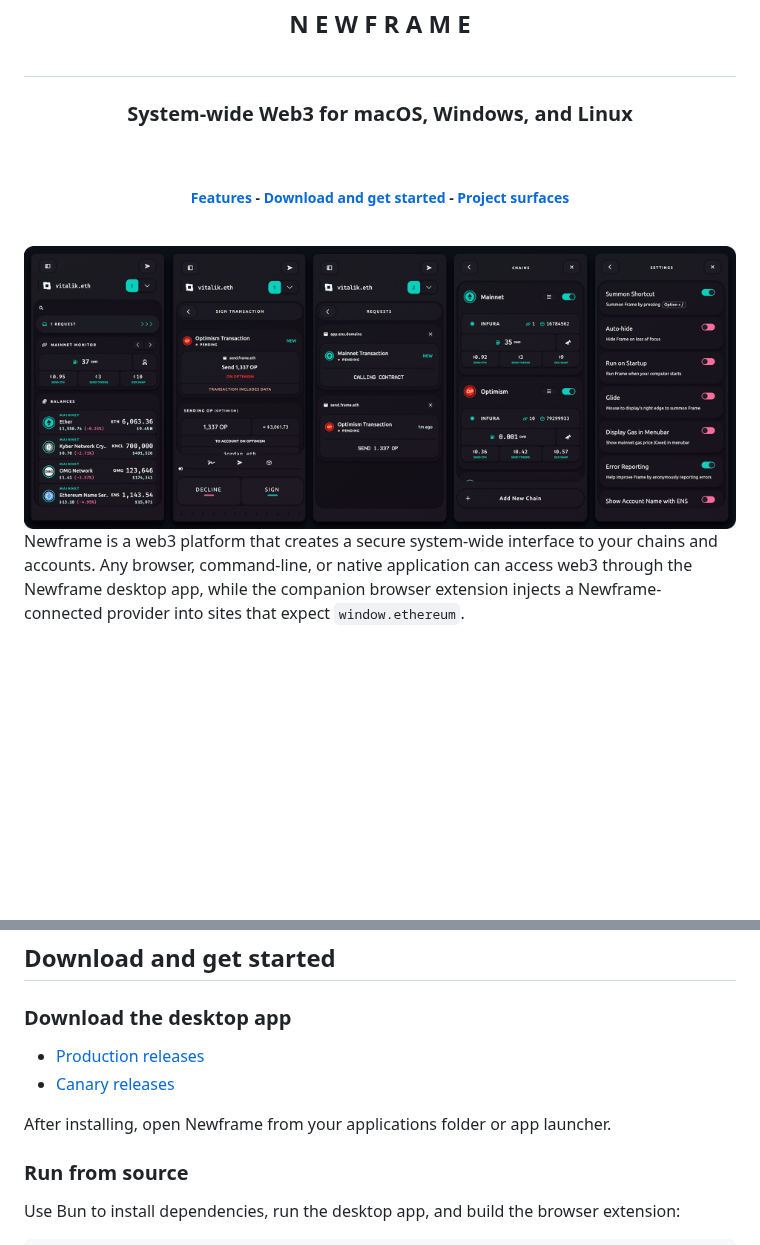
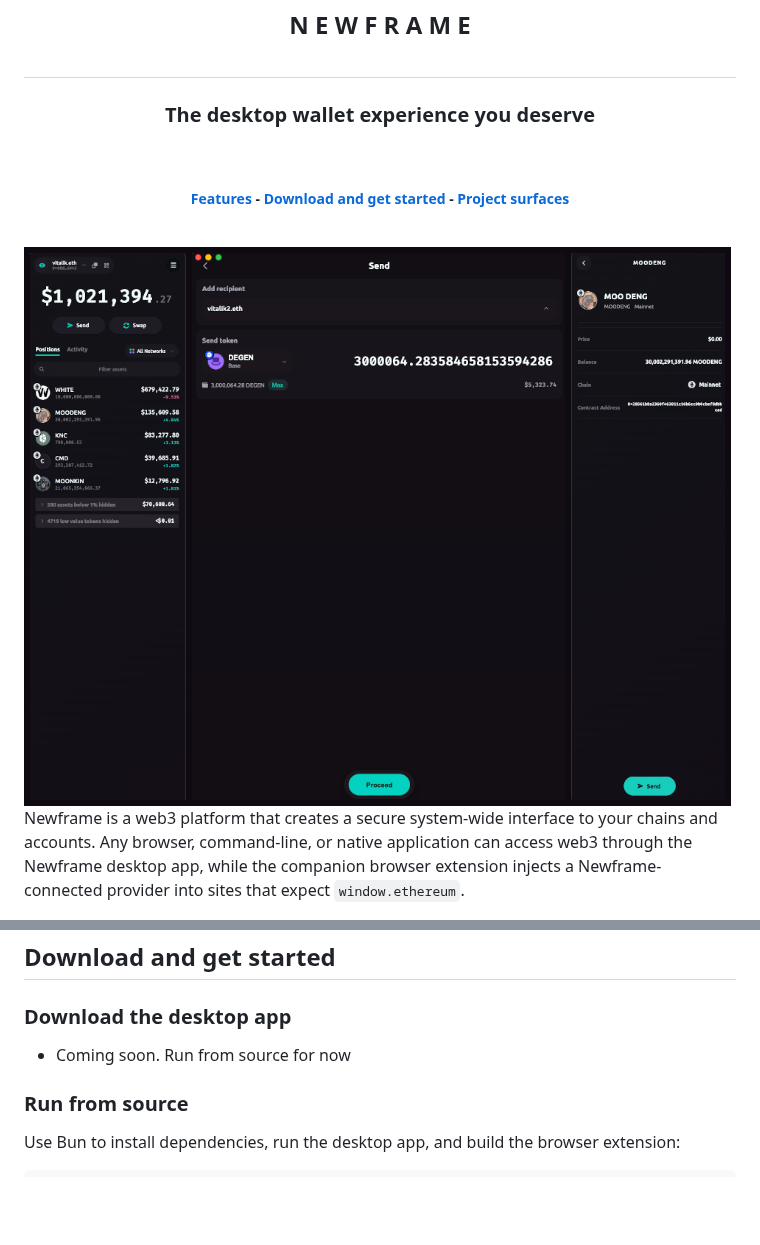
Before and after one commit to WardenJakx/newframe, a Markdown page: README.md, 2 parts joined by grey strips. GitHub-like rendering; pictures changed too: assets/screenshots/newframe/overview.png; blank space fills up the shorter version.

Commit message:
readme updates + fix balance lags (#2)

```diff
--- a/README.md
+++ b/README.md
@@ -7,7 +7,7 @@
   <br>
   <br>
 </h2>
-<h3 align="center">System-wide Web3 for macOS, Windows, and Linux</h3>
+<h3 align="center">The desktop wallet experience you deserve</h3>
 <br>
 <h5 align="center">
   <a href="#features">Features</a> -
@@ -36,10 +36,12 @@ Newframe is a web3 platform that creates a secure system-wide interface to your
 
 ### Download the desktop app
 
+- Coming soon. Run from source for now
+<!--
 - [Production releases](https://github.com/wardenjakx/newframe/releases)
 - [Canary releases](https://github.com/wardenjakx/newframe/releases)
 
-After installing, open Newframe from your applications folder or app launcher.
+After installing, open Newframe from your applications folder or app launcher. -->
 
 ### Run from source
 
```
Also changed, not shown: apps/newframe/README.md (+4 -3 lines), 12 other files.
